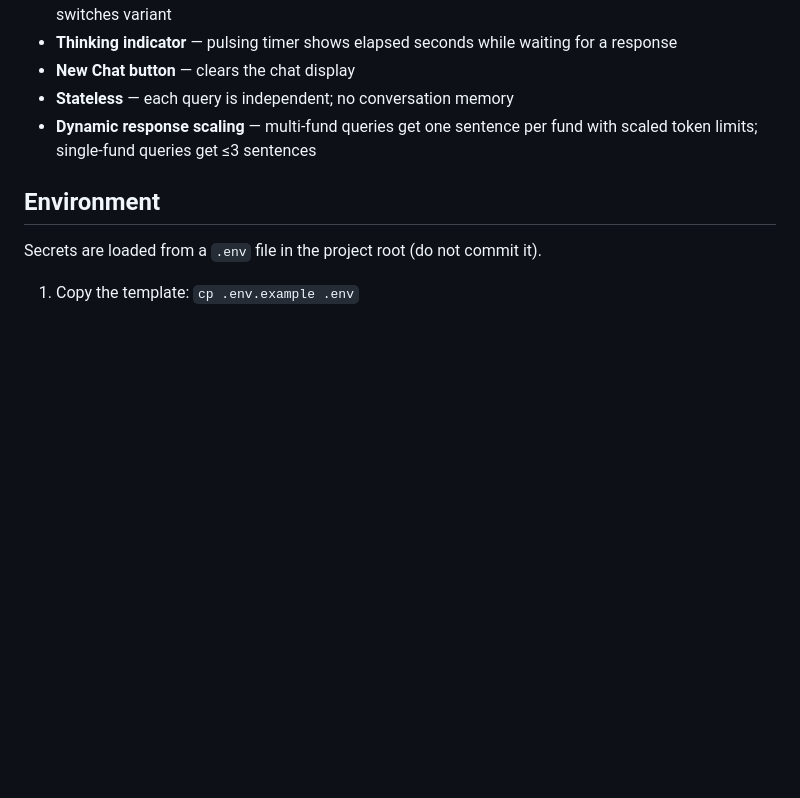
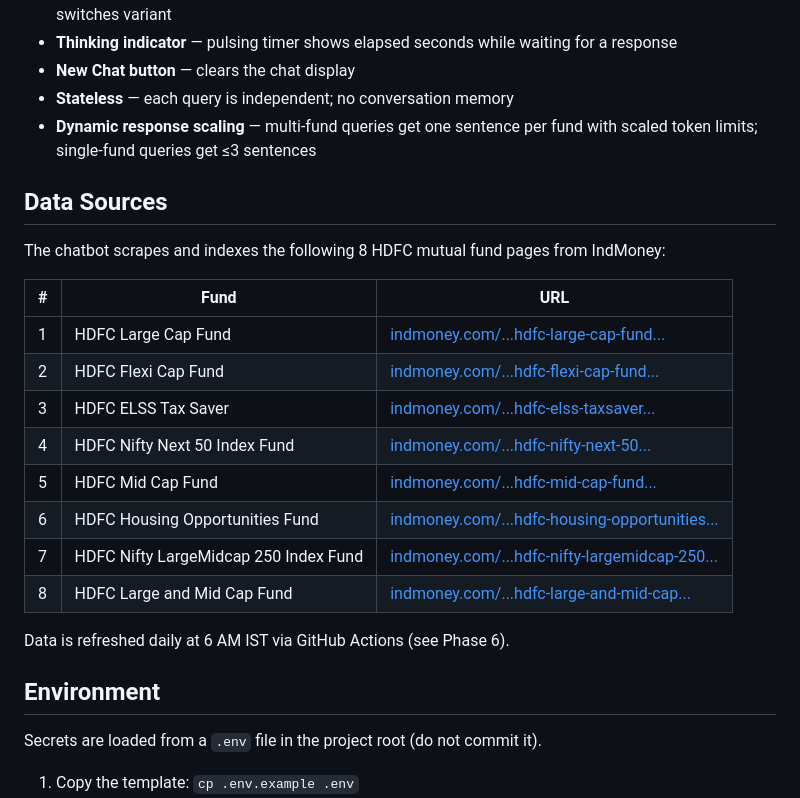
Before and after one commit to deepanjandhwani/mutualfundragchatbot, a Markdown page: README.md, the part around the change. Rendered like a GitHub page; blank space fills up the shorter version.

Commit message:
Add Data Sources section with all 8 fund URLs to README
Made-with: Cursor

```diff
--- a/README.md
+++ b/README.md
@@ -44,6 +44,23 @@ See [ARCHITECTURE.md](./ARCHITECTURE.md) for detailed phase-wise architecture, d
 - **New Chat button** — clears the chat display
 - **Stateless** — each query is independent; no conversation memory
 - **Dynamic response scaling** — multi-fund queries get one sentence per fund with scaled token limits; single-fund queries get ≤3 sentences
+
+## Data Sources
+
+The chatbot scrapes and indexes the following 8 HDFC mutual fund pages from IndMoney:
+
+| # | Fund | URL |
+|---|------|-----|
+| 1 | HDFC Large Cap Fund | [indmoney.com/...hdfc-large-cap-fund...](https://www.indmoney.com/mutual-funds/hdfc-large-cap-fund-direct-plan-growth-option-2989) |
+| 2 | HDFC Flexi Cap Fund | [indmoney.com/...hdfc-flexi-cap-fund...](https://www.indmoney.com/mutual-funds/hdfc-flexi-cap-fund-direct-plan-growth-option-3184) |
+| 3 | HDFC ELSS Tax Saver | [indmoney.com/...hdfc-elss-taxsaver...](https://www.indmoney.com/mutual-funds/hdfc-elss-taxsaver-direct-plan-growth-option-2685) |
+| 4 | HDFC Nifty Next 50 Index Fund | [indmoney.com/...hdfc-nifty-next-50...](https://www.indmoney.com/mutual-funds/hdfc-nifty-next-50-index-fund-direct-growth-1040010) |
+| 5 | HDFC Mid Cap Fund | [indmoney.com/...hdfc-mid-cap-fund...](https://www.indmoney.com/mutual-funds/hdfc-mid-cap-fund-direct-plan-growth-option-3097) |
+| 6 | HDFC Housing Opportunities Fund | [indmoney.com/...hdfc-housing-opportunities...](https://www.indmoney.com/mutual-funds/hdfc-housing-opportunities-fund-direct-growth-9006) |
+| 7 | HDFC Nifty LargeMidcap 250 Index Fund | [indmoney.com/...hdfc-nifty-largemidcap-250...](https://www.indmoney.com/mutual-funds/hdfc-nifty-largemidcap-250-index-fund-direct-growth-1047724) |
+| 8 | HDFC Large and Mid Cap Fund | [indmoney.com/...hdfc-large-and-mid-cap...](https://www.indmoney.com/mutual-funds/hdfc-large-and-mid-cap-fund-direct-growth-2874) |
+
+Data is refreshed daily at 6 AM IST via GitHub Actions (see Phase 6).
 
 ## Environment
 
```
